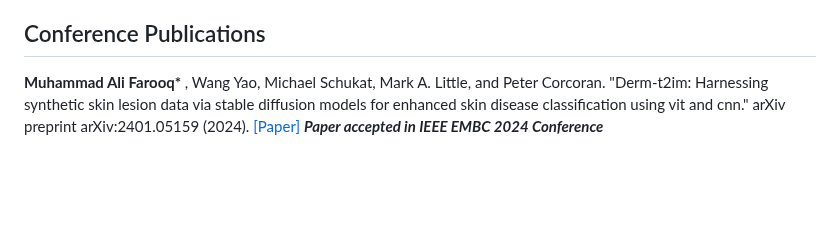
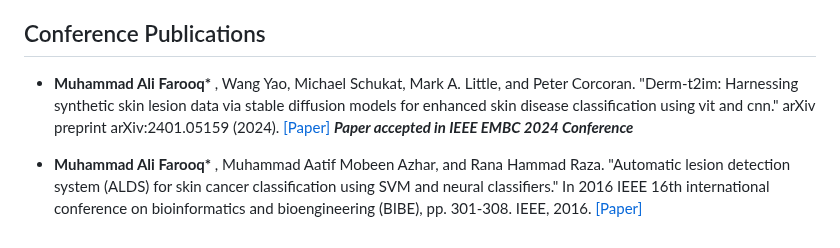
Before and after one commit to MAli-Farooq/MAli-Farooq.github.io, a Markdown page: contents/publications.md, the part around the change. Drawn GitHub-style; blank space fills up the shorter version.

```diff
--- a/contents/publications.md
+++ b/contents/publications.md
@@ -32,5 +32,7 @@
 
 ## Conference Publications
 
- <strong>Muhammad Ali Farooq* </strong>, Wang Yao, Michael Schukat, Mark A. Little, and Peter Corcoran. "Derm-t2im: Harnessing synthetic skin lesion data via stable diffusion models for enhanced skin disease classification using vit and cnn." arXiv preprint arXiv:2401.05159 (2024). </strong> [[Paper]](https://arxiv.org/abs/2401.05159)
+- <strong>Muhammad Ali Farooq* </strong>, Wang Yao, Michael Schukat, Mark A. Little, and Peter Corcoran. "Derm-t2im: Harnessing synthetic skin lesion data via stable diffusion models for enhanced skin disease classification using vit and cnn." arXiv preprint arXiv:2401.05159 (2024). </strong> [[Paper]](https://arxiv.org/abs/2401.05159)
  <strong> *Paper accepted in IEEE EMBC 2024 Conference* </strong>
+
+ - <strong>Muhammad Ali Farooq* </strong>, Muhammad Aatif Mobeen Azhar, and Rana Hammad Raza. "Automatic lesion detection system (ALDS) for skin cancer classification using SVM and neural classifiers." In 2016 IEEE 16th international conference on bioinformatics and bioengineering (BIBE), pp. 301-308. IEEE, 2016. </strong> [[Paper]](https://ieeexplore.ieee.org/abstract/document/7790001)
```
